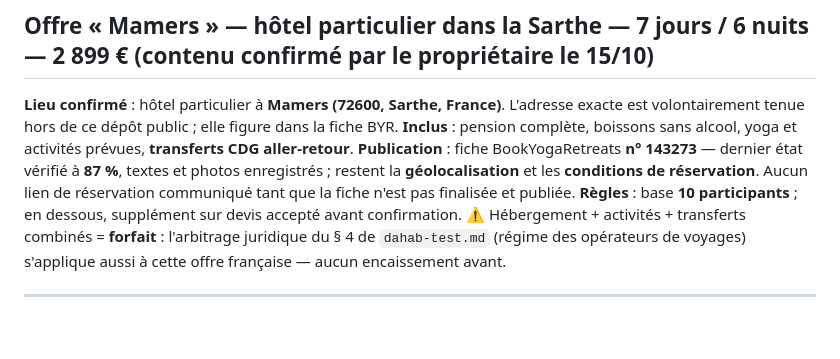
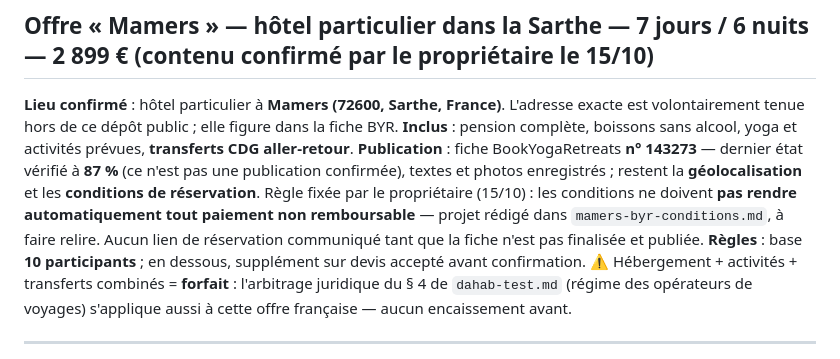
Before and after one commit to customerservice-dot/retreats-holidays-johanna, a Markdown page: retreats/offres-catalogue.md, the part around the change. GitHub-like rendering; blank space fills up the shorter version.

```diff
--- a/retreats/offres-catalogue.md
+++ b/retreats/offres-catalogue.md
@@ -44,7 +44,7 @@
 
 **Lieu confirmé** : hôtel particulier à **Mamers (72600, Sarthe, France)**. L'adresse exacte est volontairement tenue hors de ce dépôt public ; elle figure dans la fiche BYR.
 **Inclus** : pension complète, boissons sans alcool, yoga et activités prévues, **transferts CDG aller-retour**.
-**Publication** : fiche BookYogaRetreats **n° 143273** — dernier état vérifié à **87 %**, textes et photos enregistrés ; restent la **géolocalisation** et les **conditions de réservation**. Aucun lien de réservation communiqué tant que la fiche n'est pas finalisée et publiée.
+**Publication** : fiche BookYogaRetreats **n° 143273** — dernier état vérifié à **87 %** (ce n'est pas une publication confirmée), textes et photos enregistrés ; restent la **géolocalisation** et les **conditions de réservation**. Règle fixée par le propriétaire (15/10) : les conditions ne doivent **pas rendre automatiquement tout paiement non remboursable** — projet rédigé dans `mamers-byr-conditions.md`, à faire relire. Aucun lien de réservation communiqué tant que la fiche n'est pas finalisée et publiée.
 **Règles** : base **10 participants** ; en dessous, supplément sur devis accepté avant confirmation.
 ⚠️ Hébergement + activités + transferts combinés = **forfait** : l'arbitrage juridique du § 4 de `dahab-test.md` (régime des opérateurs de voyages) s'applique aussi à cette offre française — aucun encaissement avant.
 
```
Also changed, not shown: README.md (+1 -0 lines), retreats/mamers-byr-conditions.md (added, +30 -0 lines).
